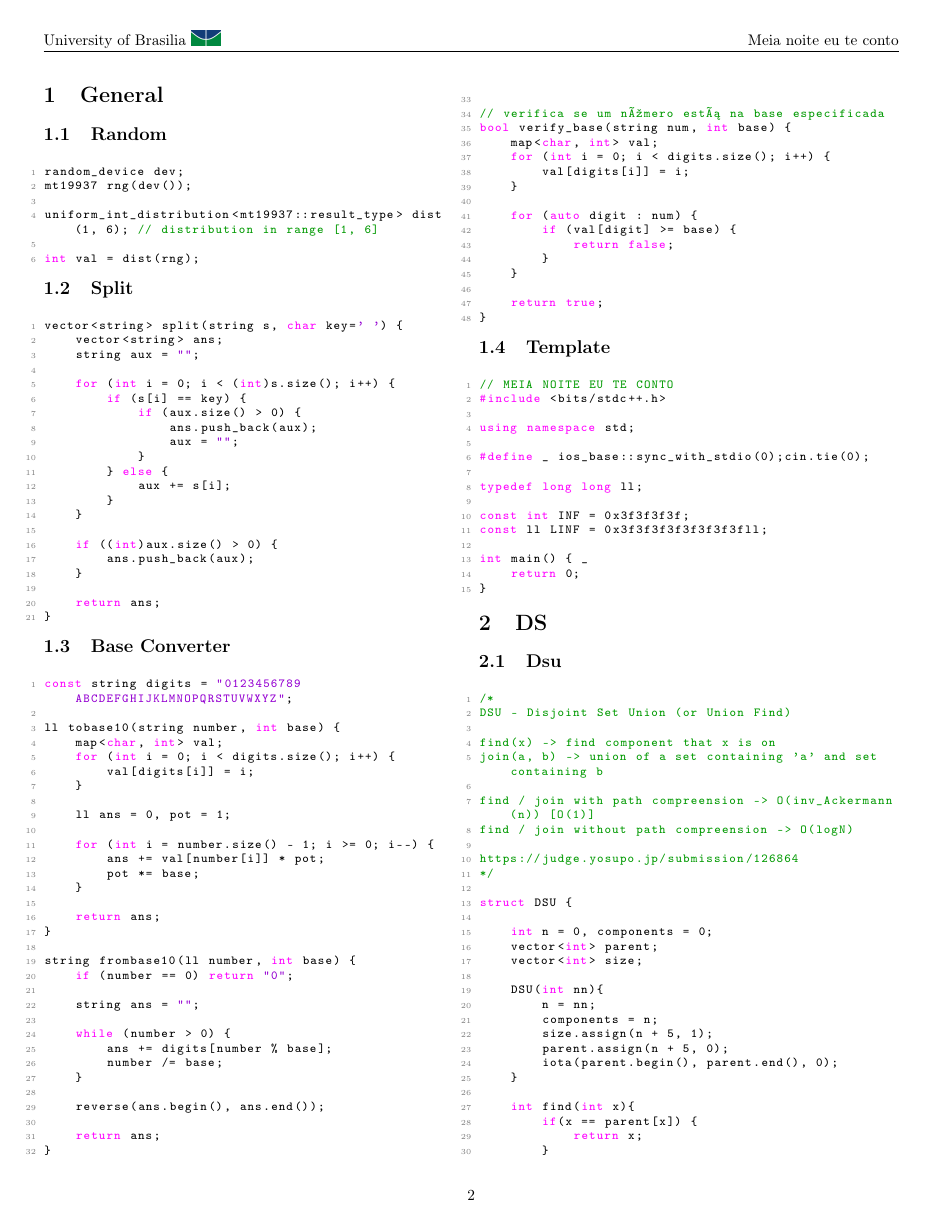
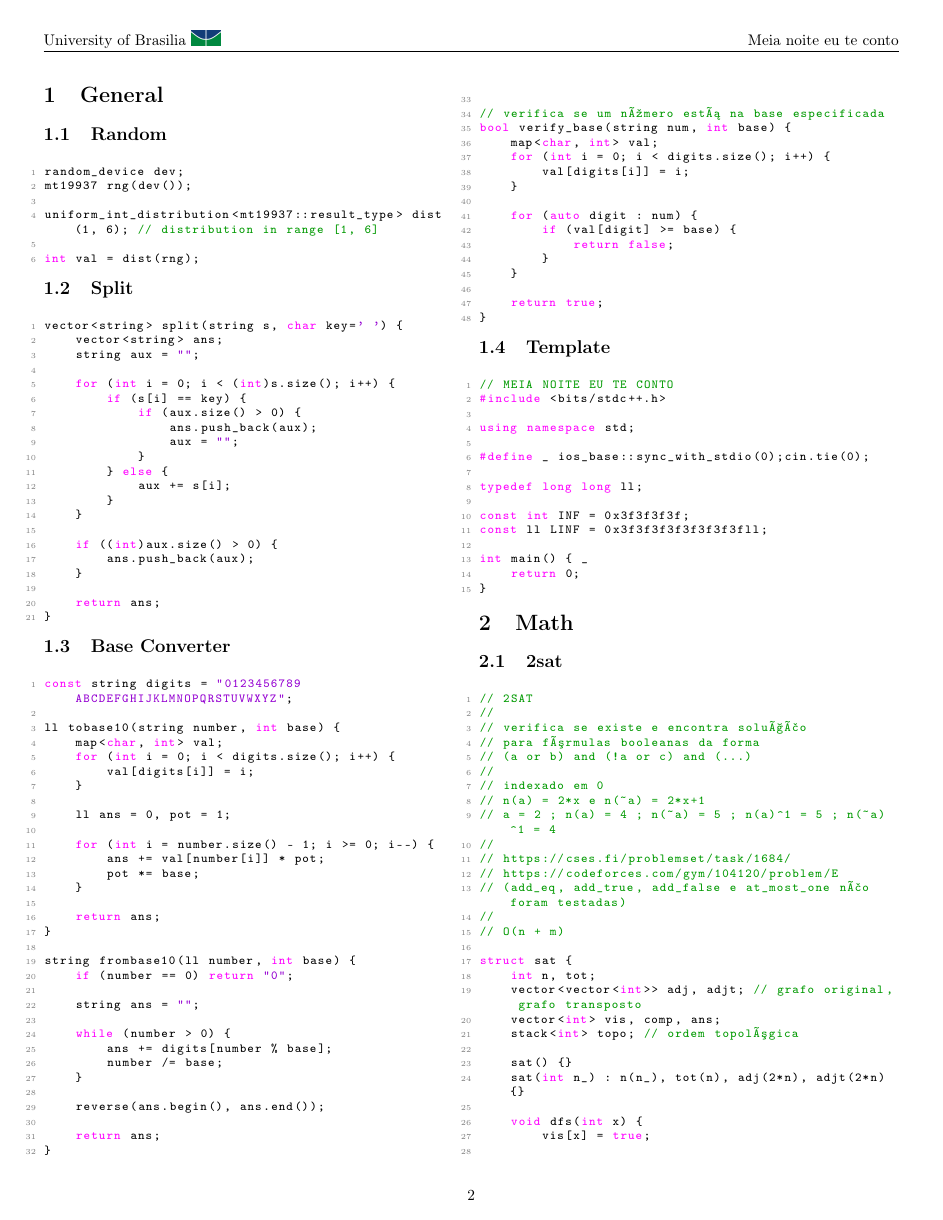
Before and after one commit to pablo-aa/notebook-cp, a LaTeX document (generate_latex/notebook.tex): page 2 of 4 before the commit and page 2 of 5 after it. Compiled offline with pdfLaTeX.

Commit message:
Auto updating notebook.pdf and theoretical.pdf

```diff
--- a/generate_latex/notebook.tex
+++ b/generate_latex/notebook.tex
@@ -74,6 +74,8 @@
 \includes{Split}{code/general/split.cpp}
 \includes{Base Converter}{code/general/base_converter.cpp}
 \includes{Template}{code/general/template.cpp}
+\section{Math}
+\includes{2sat}{code/math/2sat.cpp}
 \section{DS}
 \includes{Dsu}{code/ds/dsu.cpp}
 \includes{Ordered Set}{code/ds/ordered_set.cpp}
```
Also changed, not shown: notebook.pdf, theoretical.pdf.
